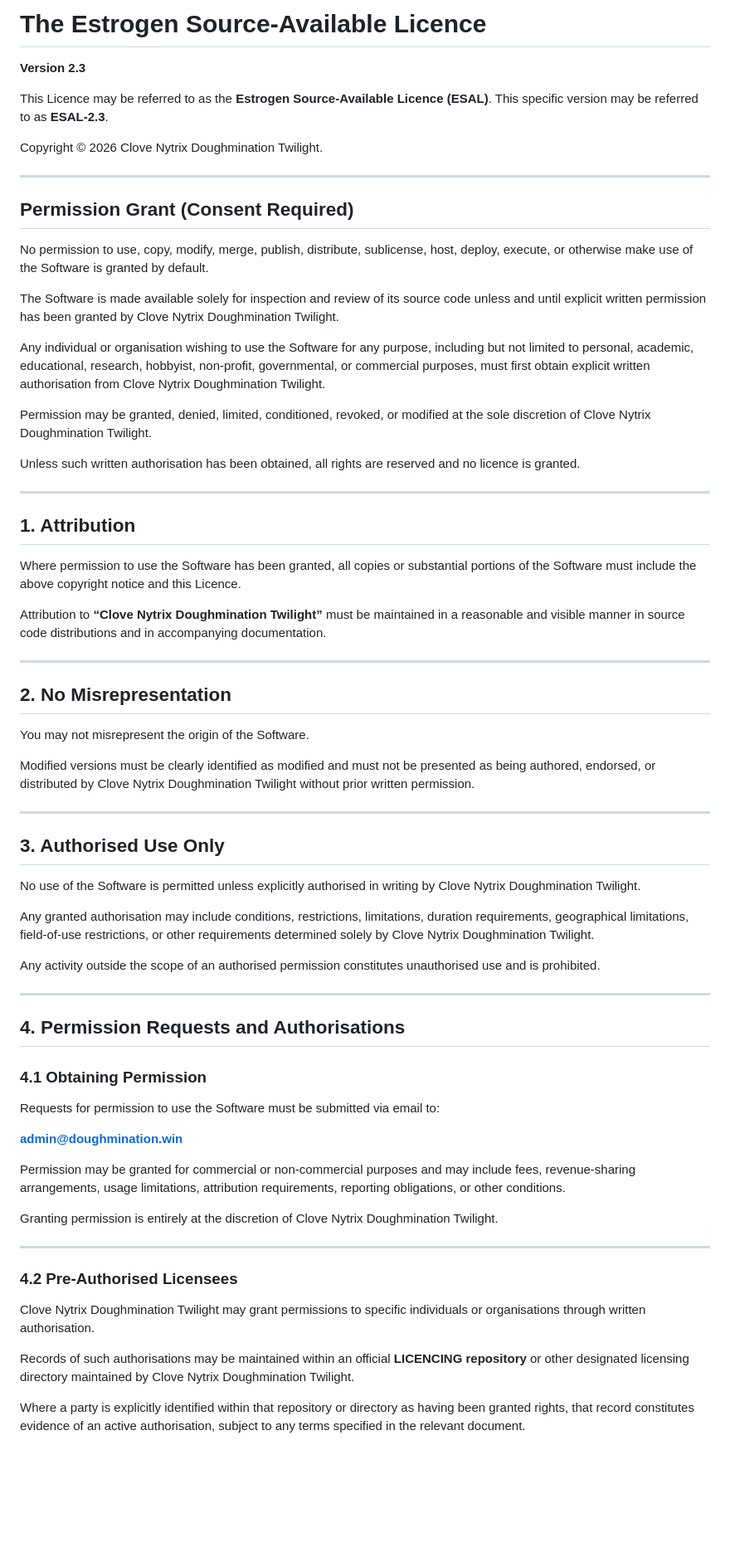
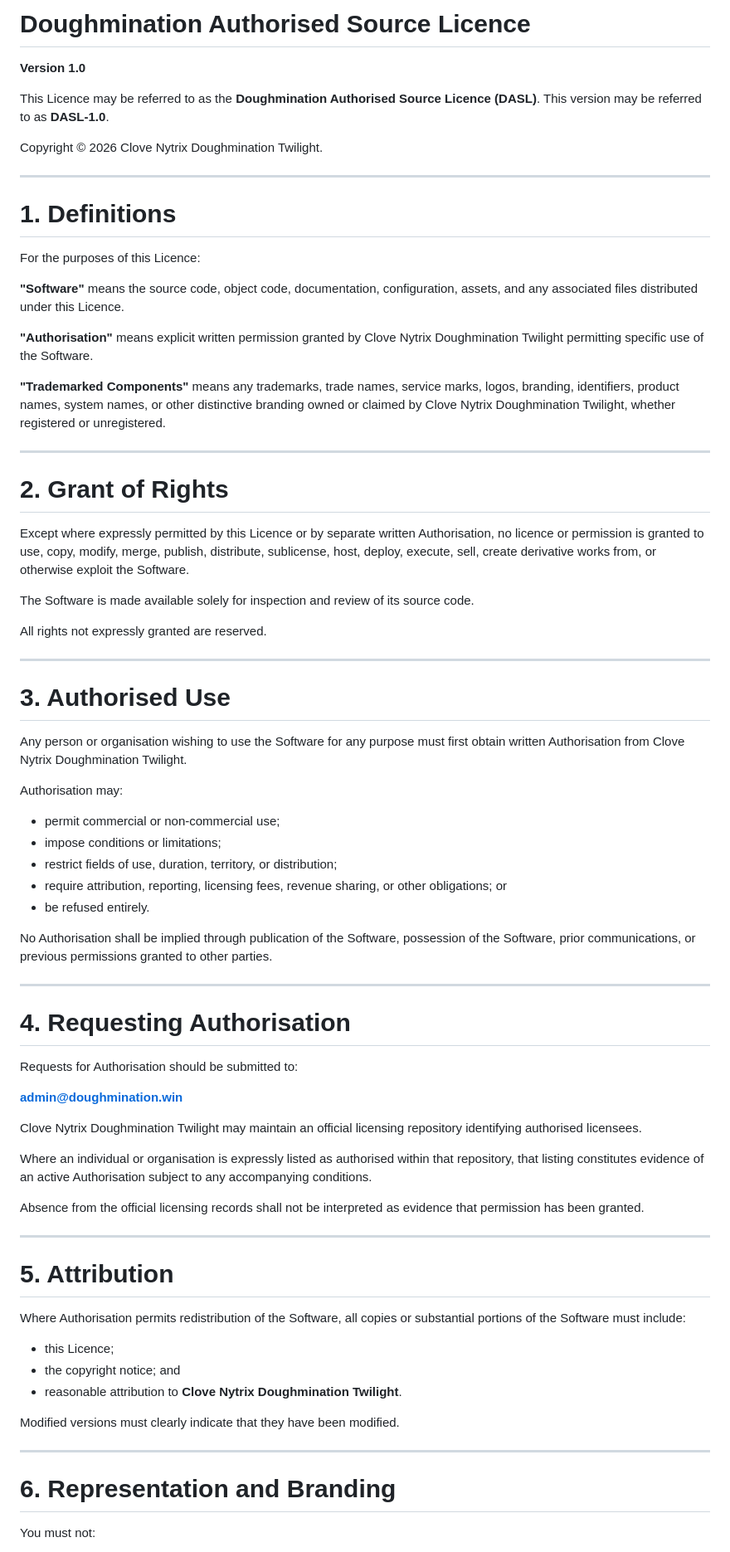
Before and after one commit to Clove-Web/pocket-id-music-player, a Markdown page: LICENCE.md, the part around one of its changes. Shown at 83% size. GitHub-like rendering; blank space fills up the shorter version.

```diff
--- a/LICENCE.md
+++ b/LICENCE.md
@@ -1,72 +1,78 @@
-  # The Estrogen Source-Available Licence
+# Doughmination Authorised Source Licence
 
-  **Version 2.3**
+**Version 1.0**
 
-  This Licence may be referred to as the **Estrogen Source-Available Licence (ESAL)**. This specific version may be referred to as **ESAL-2.3**.
+This Licence may be referred to as the **Doughmination Authorised Source Licence (DASL)**. This version may be referred to as **DASL-1.0**.
 
-  Copyright © 2026 Clove Nytrix Doughmination Twilight.
+Copyright © 2026 Clove Nytrix Doughmination Twilight.
 
-  ---
+---
 
-  ## Permission Grant (Consent Required)
+# 1. Definitions
 
-  No permission to use, copy, modify, merge, publish, distribute, sublicense, host, deploy, execute, or otherwise make use of the Software is granted by default.
+For the purposes of this Licence:
 
-  The Software is made available solely for inspection and review of its source code unless and until explicit written permission has been granted by Clove Nytrix Doughmination Twilight.
+**"Software"** means the source code, object code, documentation, configuration, assets, and any associated files distributed under this Licence.
 
-  Any individual or organisation wishing to use the Software for any purpose, including but not limited to personal, academic, educational, research, hobbyist, non-profit, governmental, or commercial purposes, must first obtain explicit written authorisation from Clove Nytrix Doughmination Twilight.
+**"Authorisation"** means explicit written permission granted by Clove Nytrix Doughmination Twilight permitting specific use of the Software.
 
-  Permission may be granted, denied, limited, conditioned, revoked, or modified at the sole discretion of Clove Nytrix Doughmination Twilight.
+**"Trademarked Components"** means any trademarks, trade names, service marks, logos, branding, identifiers, product names, system names, or other distinctive branding owned or claimed by Clove Nytrix Doughmination Twilight, whether registered or unregistered.
 
-  Unless such written authorisation has been obtained, all rights are reserved and no licence is granted.
+---
 
-  ---
+# 2. Grant of Rights
 
-  ## 1. Attribution
+Except where expressly permitted by this Licence or by separate written Authorisation, no licence or permission is granted to use, copy, modify, merge, publish, distribute, sublicense, host, deploy, execute, sell, create derivative works from, or otherwise exploit the Software.
 
-  Where permission to use the Software has been granted, all copies or substantial portions of the Software must include the above copyright notice and this Licence.
+The Software is made available solely for inspection and review of its source code.
 
-  Attribution to **“Clove Nytrix Doughmination Twilight”** must be maintained in a reasonable and visible manner in source code distributions and in accompanying documentation.
+All rights not expressly granted are reserved.
 
-  ---
+---
 
-  ## 2. No Misrepresentation
+# 3. Authorised Use
 
-  You may not misrepresent the origin of the Software.
+Any person or organisation wishing to use the Software for any purpose must first obtain written Authorisation from Clove Nytrix Doughmination Twilight.
 
-  Modified versions must be clearly identified as modified and must not be presented as being authored, endorsed, or distributed by Clove Nytrix Doughmination Twilight without prior written permission.
+Authorisation may:
 
-  ---
+* permit commercial or non-commercial use;
+* impose conditions or limitations;
+* restrict fields of use, duration, territory, or distribution;
+* require attribution, reporting, licensing fees, revenue sharing, or other obligations; or
+* be refused entirely.
 
-  ## 3. Authorised Use Only
+No Authorisation shall be implied through publication of the Software, possession of the Software, prior communications, or previous permissions granted to other parties.
 
-  No use of the Software is permitted unless explicitly authorised in writing by Clove Nytrix Doughmination Twilight.
+---
 
-  Any granted authorisation may include conditions, restrictions, limitations, duration requirements, geographical limitations, field-of-use restrictions, or other requirements determined solely by Clove Nytrix Doughmination Twilight.
+# 4. Requesting Authorisation
 
-  Any activity outside the scope of an authorised permission constitutes unauthorised use and is prohibited.
+Requests for Authorisation should be submitted to:
 
-  ---
+**[admin@doughmination.win](mailto:admin@doughmination.win)**
 
-  ## 4. Permission Requests and Authorisations
+Clove Nytrix Doughmination Twilight may maintain an official licensing repository identifying authorised licensees.
 
-  ### 4.1 Obtaining Permission
+Where an individual or organisation is expressly listed as authorised within that repository, that listing constitutes evidence of an active Authorisation subject to any accompanying conditions.
 
-  Requests for permission to use the Software must be submitted via email to:
+Absence from the official licensing records shall not be interpreted as evidence that permission has been granted.
 
-  **[admin@doughmination.win](mailto:admin@doughmination.win)**
+---
 
-  Permission may be granted for commercial or non-commercial purposes and may include fees, revenue-sharing arrangements, usage limitations, attribution requirements, reporting obligations, or other conditions.
+# 5. Attribution
 
-  Granting permission is entirely at the discretion of Clove Nytrix Doughmination Twilight.
+Where Authorisation permits redistribution of the Software, all copies or substantial portions of the Software must include:
 
-  ---
+* this Licence;
+* the copyright notice; and
+* reasonable attribution to **Clove Nytrix Doughmination Twilight**.
 
-  ### 4.2 Pre-Authorised Licensees
+Modified versions must clearly indicate that they have been modified.
 
-  Clove Nytrix Doughmination Twilight may grant permissions to specific individuals or organisations through written authorisation.
+---
 
-  Records of such authorisations may be maintained within an official **LICENCING repository** or other designated licensing directory maintained by Clove Nytrix Doughmination Twilight.
+# 6. Representation and Branding
 
-  Where a party is explicitly identified within that repository or directory as having been granted rights, that record constitutes evidence of an active authorisation, subject to any terms specified in the relevant document.
+You must not:
 
```
Also changed, not shown: other parts of LICENCE.md (+42 -70 lines).
